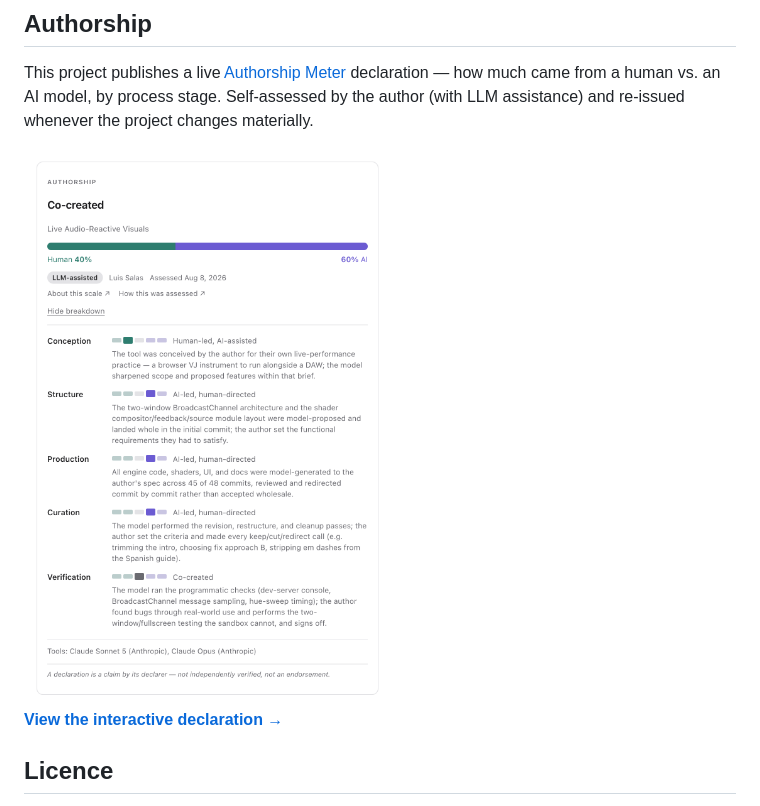
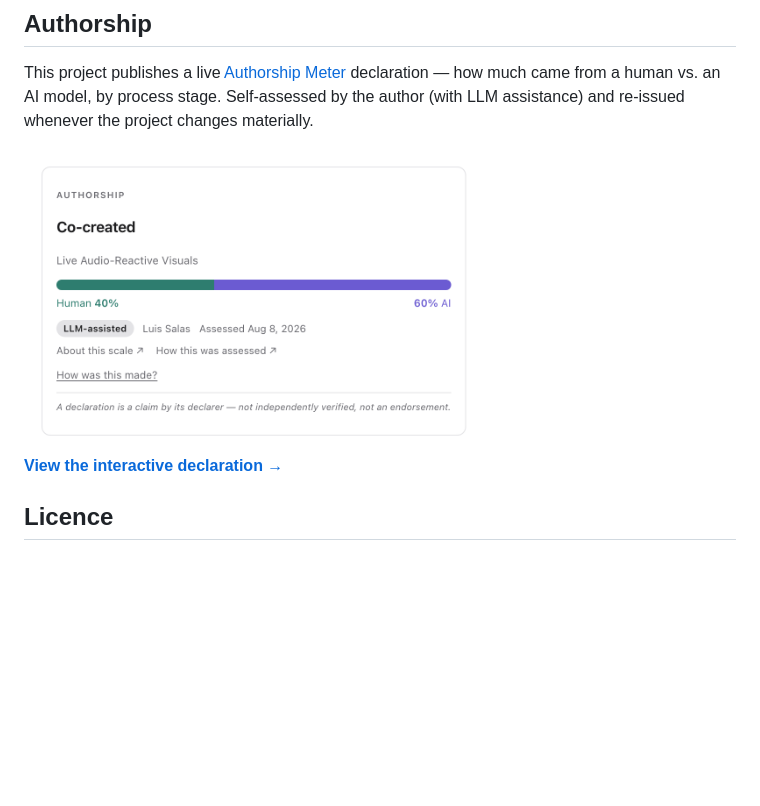
Before and after one commit to luispsalas/live-visuals, a Markdown page: README.md, the part around the change. GitHub-like rendering; pictures changed too: docs/images/authorship-meter.png; blank space fills up the shorter version.

Commit message:
README: collapse the Authorship Meter image to the summary card
The rendered meter in the README now shows only the band, human/AI bar,
and provenance (compact mode) — the per-stage breakdown lives on the
linked interactive page, not duplicated as a tall static image.

Co-Authored-By: Claude Sonnet 5 <noreply@anthropic.com>

```diff
--- a/README.md
+++ b/README.md
@@ -247,7 +247,7 @@ declaration — how much came from a human vs. an AI model, by process stage. Se
 by the author (with LLM assistance) and re-issued whenever the project changes materially.
 
 <a href="https://luispsalas.github.io/authorship-meter/declarations/live-visuals.html">
-  <img src="docs/images/authorship-meter.png" width="440" alt="Authorship Meter for Live Audio-Reactive Visuals: Co-created — 40% human, 60% AI, broken down across Conception, Structure, Production, Curation, and Verification. Click for the interactive version.">
+  <img src="docs/images/authorship-meter.png" width="460" alt="Authorship Meter for Live Audio-Reactive Visuals: Co-created — 40% human, 60% AI. Click for the interactive version with the per-stage breakdown.">
 </a>
 
 **[View the interactive declaration →](https://luispsalas.github.io/authorship-meter/declarations/live-visuals.html)**
```
